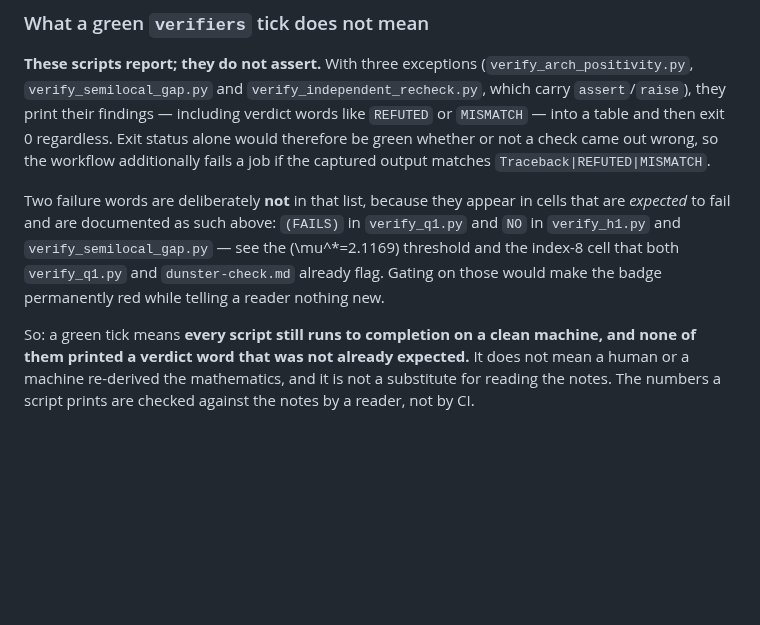
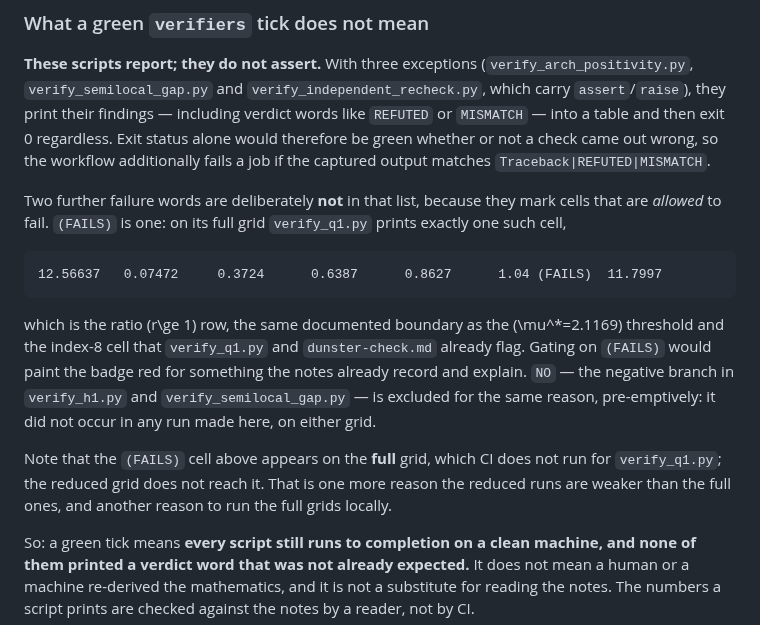
Before and after one commit to drellem2/riemann, a Markdown page: README.md, the part around the change. GitHub-like rendering; blank space fills up the shorter version.

Commit message:
docs: state the (FAILS)/NO exclusions as measured, not assumed (mg-fe9a)

````diff
--- a/README.md
+++ b/README.md
@@ -327,12 +327,25 @@ and then exit 0 regardless. Exit status alone would therefore be green whether
 or not a check came out wrong, so the workflow additionally fails a job if the
 captured output matches `Traceback|REFUTED|MISMATCH`.
 
-Two failure words are deliberately **not** in that list, because they appear in
-cells that are *expected* to fail and are documented as such above: `(FAILS)` in
-`verify_q1.py` and `NO` in `verify_h1.py` and `verify_semilocal_gap.py` — see the
-\(\mu^*=2.1169\) threshold and the index-8 cell that both `verify_q1.py` and
-`dunster-check.md` already flag. Gating on those would make the badge
-permanently red while telling a reader nothing new.
+Two further failure words are deliberately **not** in that list, because they mark
+cells that are *allowed* to fail. `(FAILS)` is one: on its full grid
+`verify_q1.py` prints exactly one such cell,
+
+```
+12.56637   0.07472     0.3724      0.6387      0.8627      1.04 (FAILS)  11.7997
+```
+
+which is the ratio \(r\ge 1\) row, the same documented boundary as the
+\(\mu^*=2.1169\) threshold and the index-8 cell that `verify_q1.py` and
+`dunster-check.md` already flag. Gating on `(FAILS)` would paint the badge red
+for something the notes already record and explain. `NO` — the negative branch in
+`verify_h1.py` and `verify_semilocal_gap.py` — is excluded for the same reason,
+pre-emptively: it did not occur in any run made here, on either grid.
+
+Note that the `(FAILS)` cell above appears on the **full** grid, which CI does
+not run for `verify_q1.py`; the reduced grid does not reach it. That is one more
+reason the reduced runs are weaker than the full ones, and another reason to run
+the full grids locally.
 
 So: a green tick means **every script still runs to completion on a clean
 machine, and none of them printed a verdict word that was not already expected.**
````
